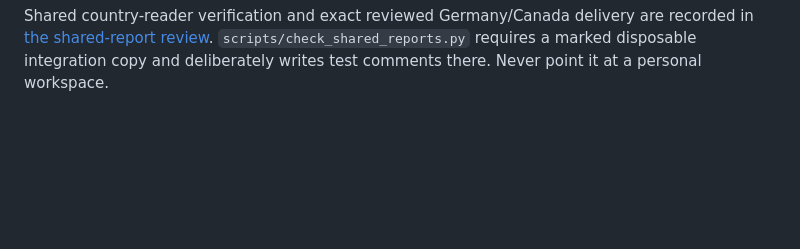
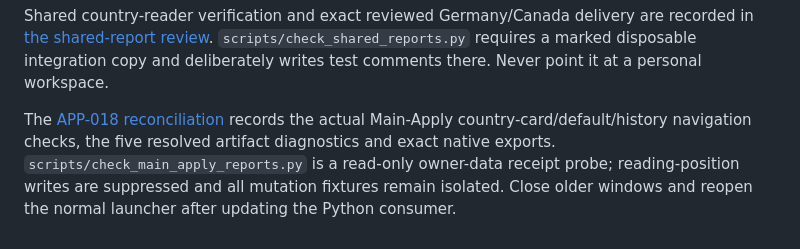
Before and after one commit to SMani24/Grad-Compass, a Markdown page: grad-compass/README.md, the part around the change. GitHub-like rendering; blank space fills up the shorter version.

Commit message:
Record Main-Apply reconciliation

```diff
--- a/grad-compass/README.md
+++ b/grad-compass/README.md
@@ -159,3 +159,5 @@ Download PDF saves a concise reader edition of the selected report. **Export det
 Compact inline E references open source details without leaving the reader. **Download PDF** saves the intentionally concise edition; **Export detailed Markdown** saves the complete delivered research, evidence map, dated public URLs and passage references. Export options offers personal annotation inclusion, off by default. The header names the shared canonical origin and each received edition’s actual review state. Older annotations reopen their original document or PDF; they never move onto rewritten passages.
 
 Shared country-reader verification and exact reviewed Germany/Canada delivery are recorded in [the shared-report review](../grad-compass-workspace/reviews/2026-10-22-shared-country-reports.md). `scripts/check_shared_reports.py` requires a marked disposable integration copy and deliberately writes test comments there. Never point it at a personal workspace.
+
+The [APP-018 reconciliation](../grad-compass-workspace/reviews/2026-10-22-app018-reconciliation.md) records the actual Main-Apply country-card/default/history navigation checks, the five resolved artifact diagnostics and exact native exports. `scripts/check_main_apply_reports.py` is a read-only owner-data receipt probe; reading-position writes are suppressed and all mutation fixtures remain isolated. Close older windows and reopen the normal launcher after updating the Python consumer.
```
Also changed, not shown: grad-compass-workspace/reviews/2026-10-22-app018-reconciliation.md (added, +60 -0 lines).
